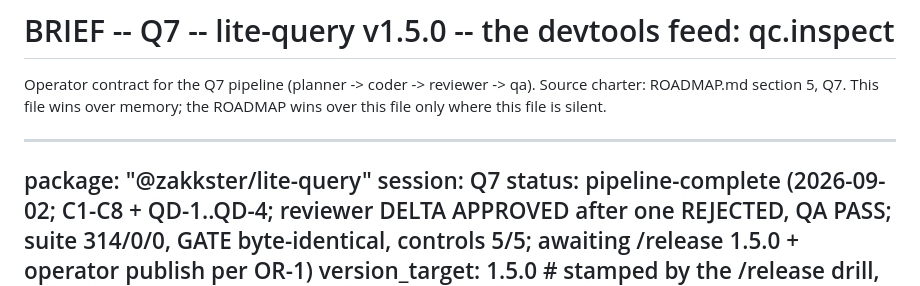
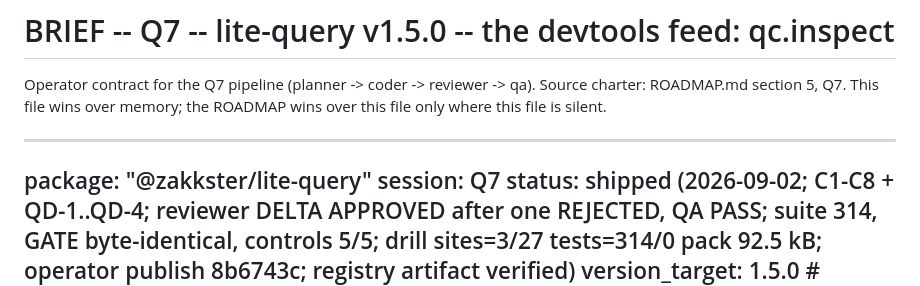
Before and after one commit to PeshoVurtoleta/lite-query, a Markdown page: BRIEF.md, the part around the change. Drawn GitHub-style.

```diff
--- a/BRIEF.md
+++ b/BRIEF.md
@@ -7,7 +7,7 @@ ROADMAP wins over this file only where this file is silent.
 ---
 package: "@zakkster/lite-query"
 session: Q7
-status: pipeline-complete (2026-09-02; C1-C8 + QD-1..QD-4; reviewer DELTA APPROVED after one REJECTED, QA PASS; suite 314/0/0, GATE byte-identical, controls 5/5; awaiting /release 1.5.0 + operator publish per OR-1)
+status: shipped (2026-09-02; C1-C8 + QD-1..QD-4; reviewer DELTA APPROVED after one REJECTED, QA PASS; suite 314, GATE byte-identical, controls 5/5; drill sites=3/27 tests=314/0 pack 92.5 kB; operator publish 8b6743c; registry artifact verified)
 version_target: 1.5.0       # stamped by the /release drill, NOT in-session (OR-1)
 tests_min: 278              # floor; suite is 268 at session start
 skip_max: 0
```
Also changed, not shown: ROADMAP.md (+13 -11 lines).
